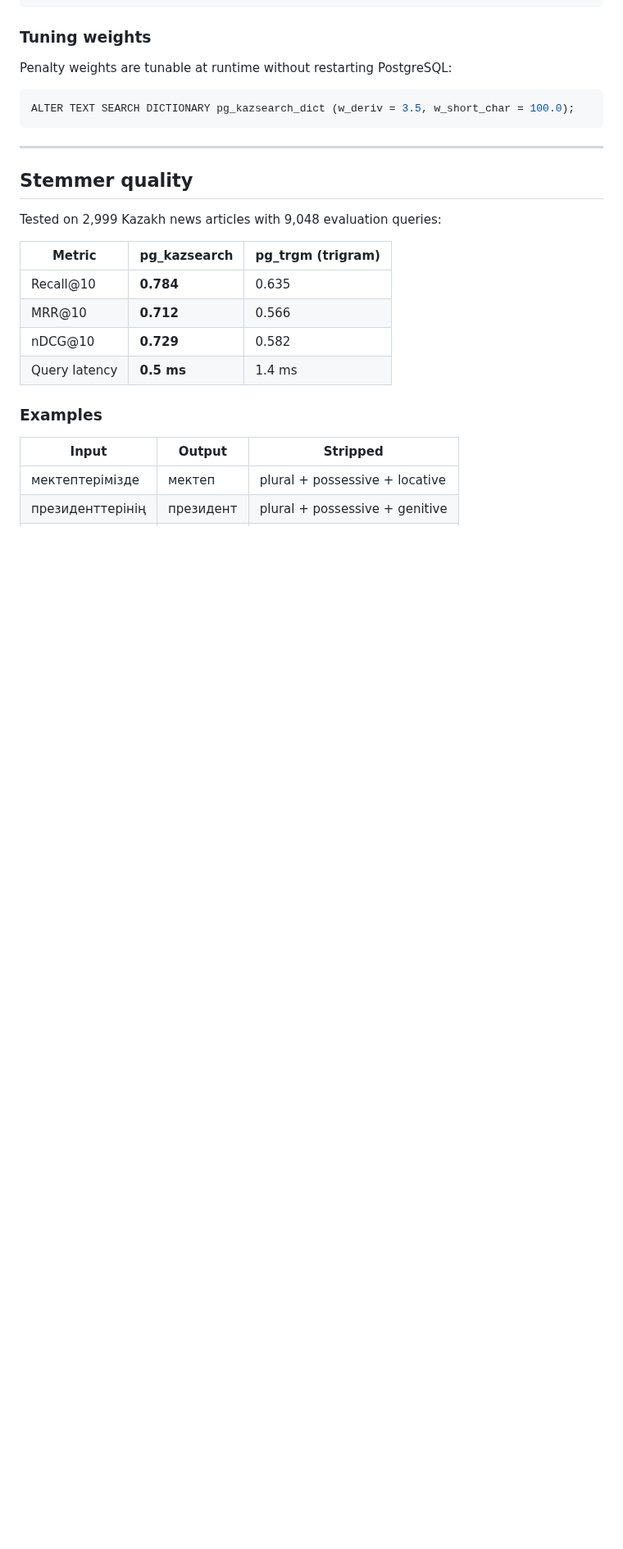
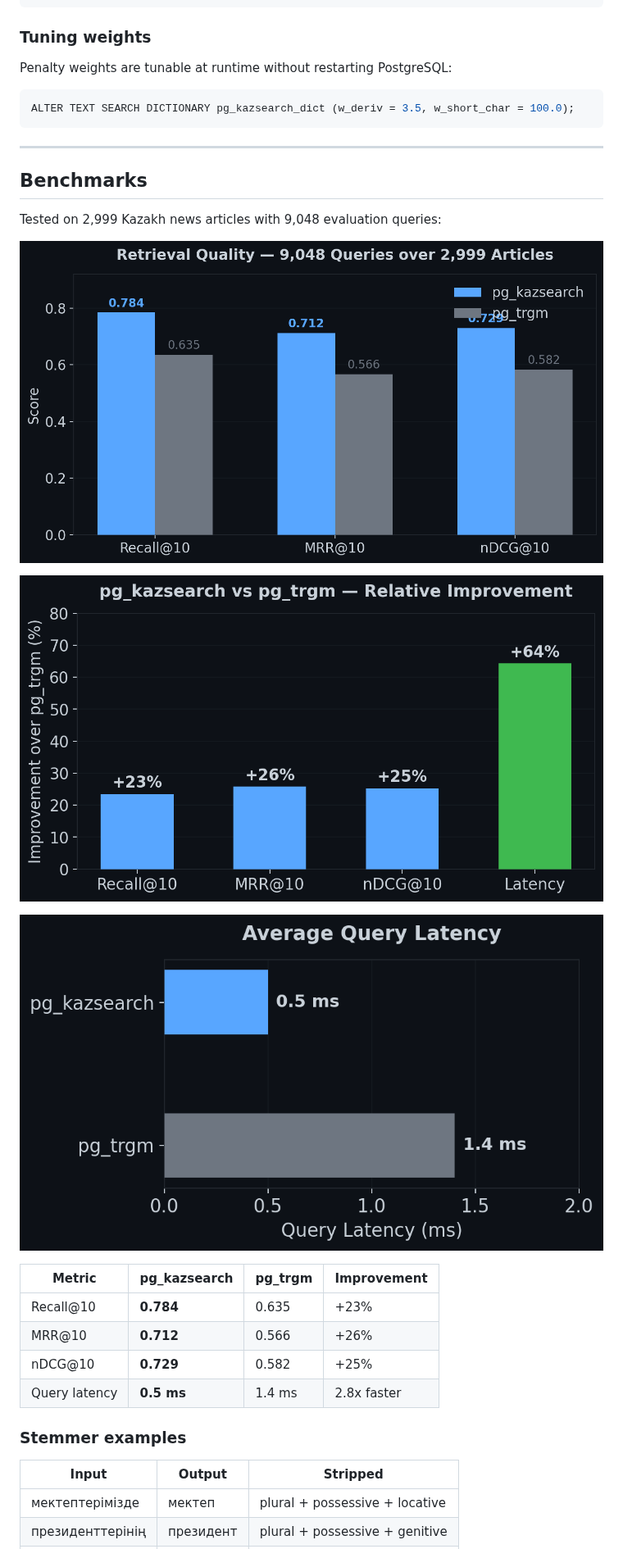
Before and after one commit to darkhanakh/pg-kazsearch, a Markdown page: README.md, the part around one of its changes. Shown at 82% size. GitHub-like rendering; pictures changed too: docs/img/improvement.png (added), docs/img/query_latency.png (added), docs/img/retrieval_quality.png (added); blank space fills up the shorter version.

Commit message:
docs: add benchmark charts to README
Dark-themed matplotlib charts: retrieval quality comparison, relative
improvement over pg_trgm, query latency, and BFS suffix layer diagram.

```diff
--- a/README.md
+++ b/README.md
@@ -115,20 +115,26 @@ ALTER TEXT SEARCH DICTIONARY pg_kazsearch_dict (w_deriv = 3.5, w_short_char = 10
 
 ---
 
-## Stemmer quality
+## Benchmarks
 
 Tested on 2,999 Kazakh news articles with 9,048 evaluation queries:
 
-| Metric | pg_kazsearch | pg_trgm (trigram) |
-|--------|-------------|-------------------|
-| Recall@10 | **0.784** | 0.635 |
-| MRR@10 | **0.712** | 0.566 |
-| nDCG@10 | **0.729** | 0.582 |
-| Query latency | **0.5 ms** | 1.4 ms |
+![Retrieval Quality](docs/img/retrieval_quality.png)
 
-### Examples
+![Relative Improvement](docs/img/improvement.png)
 
-| Input | Output | Stripped |
-|-------|--------|---------|
-| мектептерімізде | мектеп | plural + possessive + locative |
+![Query Latency](docs/img/query_latency.png)
+
+| Metric        | pg_kazsearch | pg_trgm | Improvement |
+| ------------- | ------------ | ------- | ----------- |
+| Recall@10     | **0.784**    | 0.635   | +23%        |
+| MRR@10        | **0.712**    | 0.566   | +26%        |
+| nDCG@10       | **0.729**    | 0.582   | +25%        |
+| Query latency | **0.5 ms**   | 1.4 ms  | 2.8x faster |
+
+### Stemmer examples
+
+| Input            | Output    | Stripped                       |
+| ---------------- | --------- | ------------------------------ |
+| мектептерімізде  | мектеп    | plural + possessive + locative |
 | президенттерінің | президент | plural + possessive + genitive |
```
Also changed, not shown: other parts of README.md (+8 -5 lines), docs/img/suffix_layers.png (added), 1 other file.
